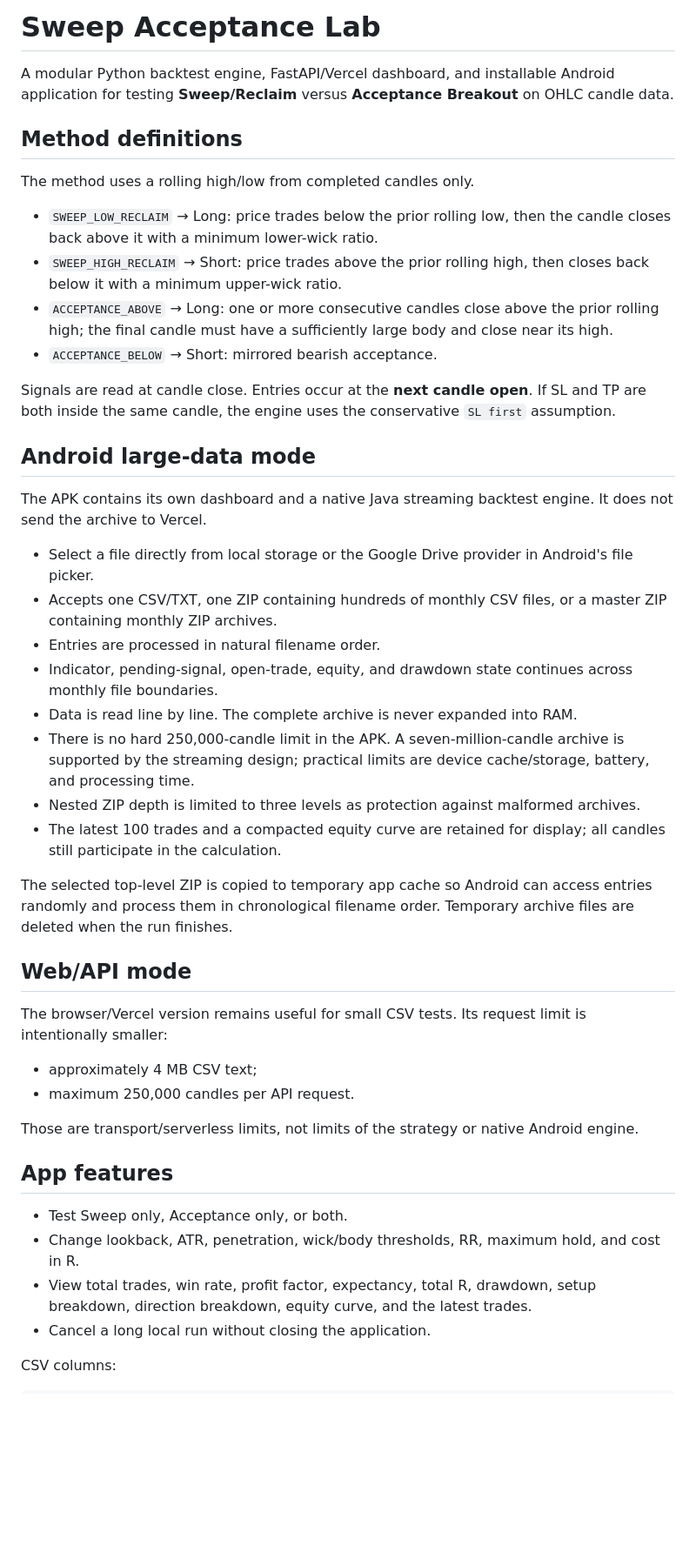
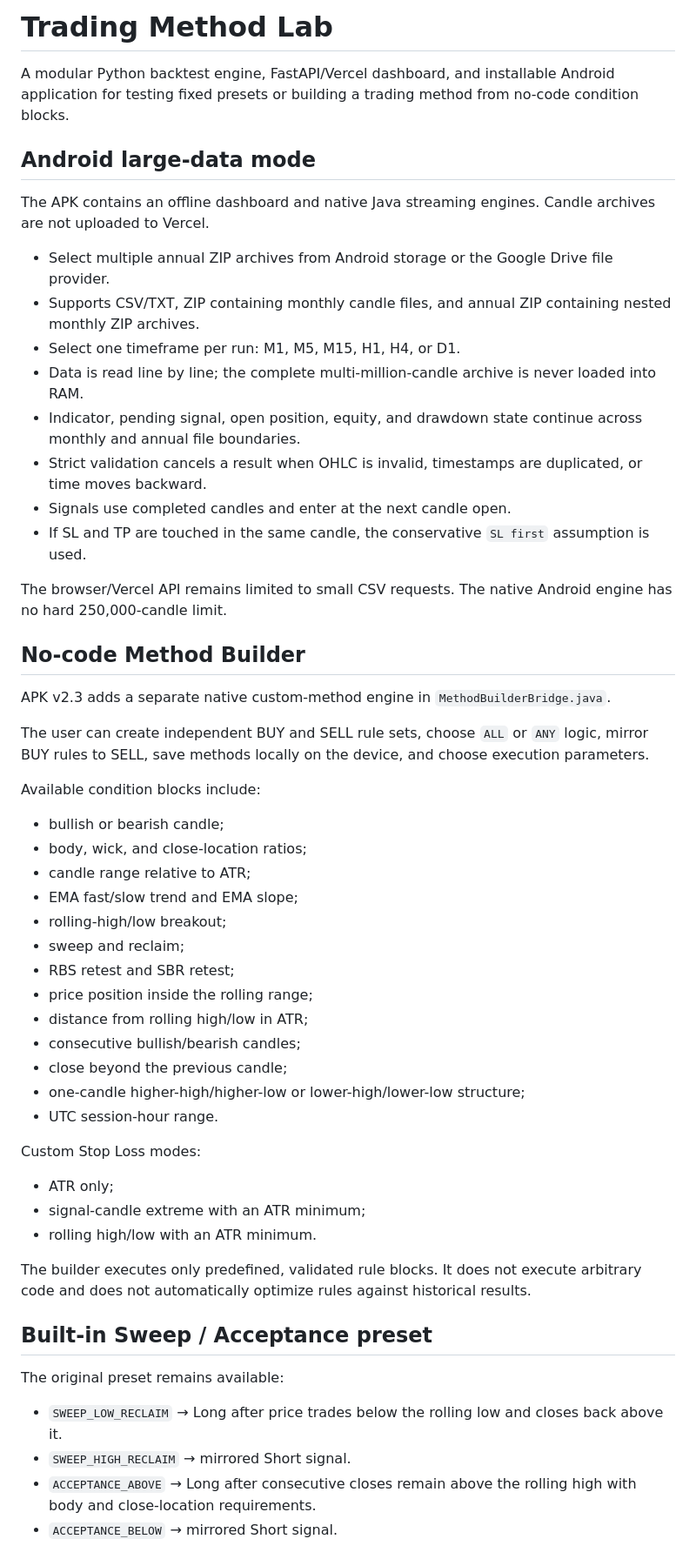
Before and after one commit to suhaimitoamy/trade-backtest, a Markdown page: README.md, the part around one of its changes. Shown at 87% size. GitHub-like rendering; blank space fills up the shorter version.

Commit message:
Document the no-code Trading Method Lab builder

```diff
--- a/README.md
+++ b/README.md
@@ -1,47 +1,58 @@
-# Sweep Acceptance Lab
+# Trading Method Lab
 
-A modular Python backtest engine, FastAPI/Vercel dashboard, and installable Android application for testing **Sweep/Reclaim** versus **Acceptance Breakout** on OHLC candle data.
-
-## Method definitions
-
-The method uses a rolling high/low from completed candles only.
-
-- `SWEEP_LOW_RECLAIM` → Long: price trades below the prior rolling low, then the candle closes back above it with a minimum lower-wick ratio.
-- `SWEEP_HIGH_RECLAIM` → Short: price trades above the prior rolling high, then closes back below it with a minimum upper-wick ratio.
-- `ACCEPTANCE_ABOVE` → Long: one or more consecutive candles close above the prior rolling high; the final candle must have a sufficiently large body and close near its high.
-- `ACCEPTANCE_BELOW` → Short: mirrored bearish acceptance.
-
-Signals are read at candle close. Entries occur at the **next candle open**. If SL and TP are both inside the same candle, the engine uses the conservative `SL first` assumption.
+A modular Python backtest engine, FastAPI/Vercel dashboard, and installable Android application for testing fixed presets or building a trading method from no-code condition blocks.
 
 ## Android large-data mode
 
-The APK contains its own dashboard and a native Java streaming backtest engine. It does not send the archive to Vercel.
+The APK contains an offline dashboard and native Java streaming engines. Candle archives are not uploaded to Vercel.
 
-- Select a file directly from local storage or the Google Drive provider in Android's file picker.
-- Accepts one CSV/TXT, one ZIP containing hundreds of monthly CSV files, or a master ZIP containing monthly ZIP archives.
-- Entries are processed in natural filename order.
-- Indicator, pending-signal, open-trade, equity, and drawdown state continues across monthly file boundaries.
-- Data is read line by line. The complete archive is never expanded into RAM.
-- There is no hard 250,000-candle limit in the APK. A seven-million-candle archive is supported by the streaming design; practical limits are device cache/storage, battery, and processing time.
-- Nested ZIP depth is limited to three levels as protection against malformed archives.
-- The latest 100 trades and a compacted equity curve are retained for display; all candles still participate in the calculation.
+- Select multiple annual ZIP archives from Android storage or the Google Drive file provider.
+- Supports CSV/TXT, ZIP containing monthly candle files, and annual ZIP containing nested monthly ZIP archives.
+- Select one timeframe per run: M1, M5, M15, H1, H4, or D1.
+- Data is read line by line; the complete multi-million-candle archive is never loaded into RAM.
+- Indicator, pending signal, open position, equity, and drawdown state continue across monthly and annual file boundaries.
+- Strict validation cancels a result when OHLC is invalid, timestamps are duplicated, or time moves backward.
+- Signals use completed candles and enter at the next candle open.
+- If SL and TP are touched in the same candle, the conservative `SL first` assumption is used.
 
-The selected top-level ZIP is copied to temporary app cache so Android can access entries randomly and process them in chronological filename order. Temporary archive files are deleted when the run finishes.
+The browser/Vercel API remains limited to small CSV requests. The native Android engine has no hard 250,000-candle limit.
 
-## Web/API mode
+## No-code Method Builder
 
-The browser/Vercel version remains useful for small CSV tests. Its request limit is intentionally smaller:
+APK v2.3 adds a separate native custom-method engine in `MethodBuilderBridge.java`.
 
-- approximately 4 MB CSV text;
-- maximum 250,000 candles per API request.
+The user can create independent BUY and SELL rule sets, choose `ALL` or `ANY` logic, mirror BUY rules to SELL, save methods locally on the device, and choose execution parameters.
 
-Those are transport/serverless limits, not limits of the strategy or native Android engine.
+Available condition blocks include:
 
-## App features
+- bullish or bearish candle;
+- body, wick, and close-location ratios;
+- candle range relative to ATR;
+- EMA fast/slow trend and EMA slope;
+- rolling-high/low breakout;
+- sweep and reclaim;
+- RBS retest and SBR retest;
+- price position inside the rolling range;
+- distance from rolling high/low in ATR;
+- consecutive bullish/bearish candles;
+- close beyond the previous candle;
+- one-candle higher-high/higher-low or lower-high/lower-low structure;
+- UTC session-hour range.
 
-- Test Sweep only, Acceptance only, or both.
-- Change lookback, ATR, penetration, wick/body thresholds, RR, maximum hold, and cost in R.
-- View total trades, win rate, profit factor, expectancy, total R, drawdown, setup breakdown, direction breakdown, equity curve, and the latest trades.
-- Cancel a long local run without closing the application.
+Custom Stop Loss modes:
 
-CSV columns:
+- ATR only;
+- signal-candle extreme with an ATR minimum;
+- rolling high/low with an ATR minimum.
+
+The builder executes only predefined, validated rule blocks. It does not execute arbitrary code and does not automatically optimize rules against historical results.
+
+## Built-in Sweep / Acceptance preset
+
+The original preset remains available:
+
+- `SWEEP_LOW_RECLAIM` → Long after price trades below the rolling low and closes back above it.
+- `SWEEP_HIGH_RECLAIM` → mirrored Short signal.
+- `ACCEPTANCE_ABOVE` → Long after consecutive closes remain above the rolling high with body and close-location requirements.
+- `ACCEPTANCE_BELOW` → mirrored Short signal.
+
```
Also changed, not shown: other parts of README.md (+26 -25 lines).
